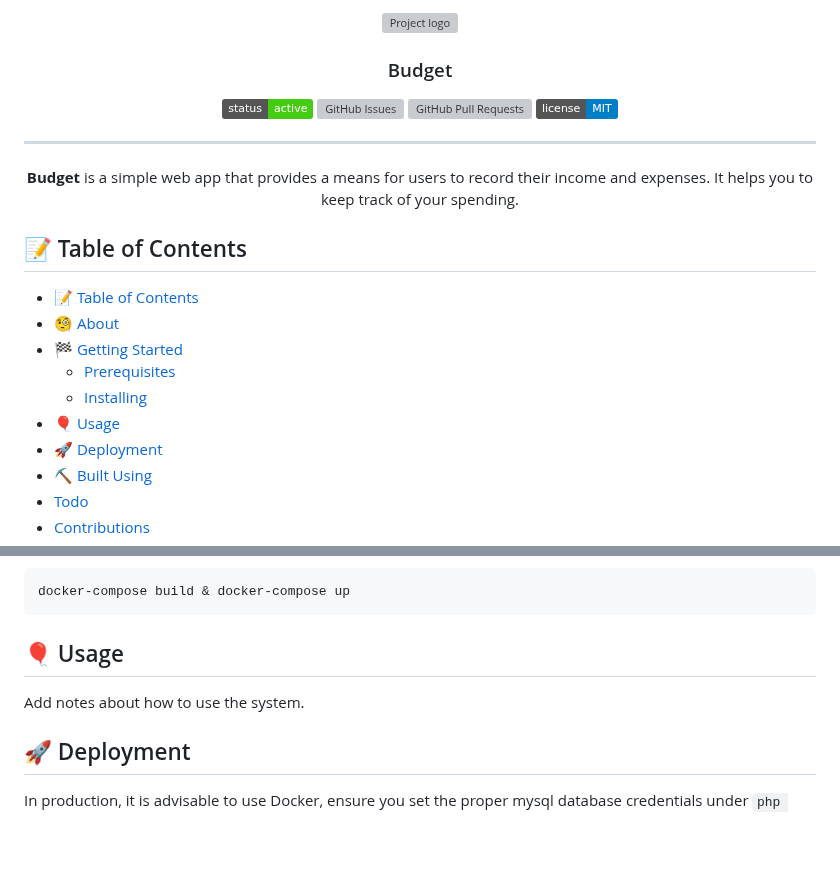
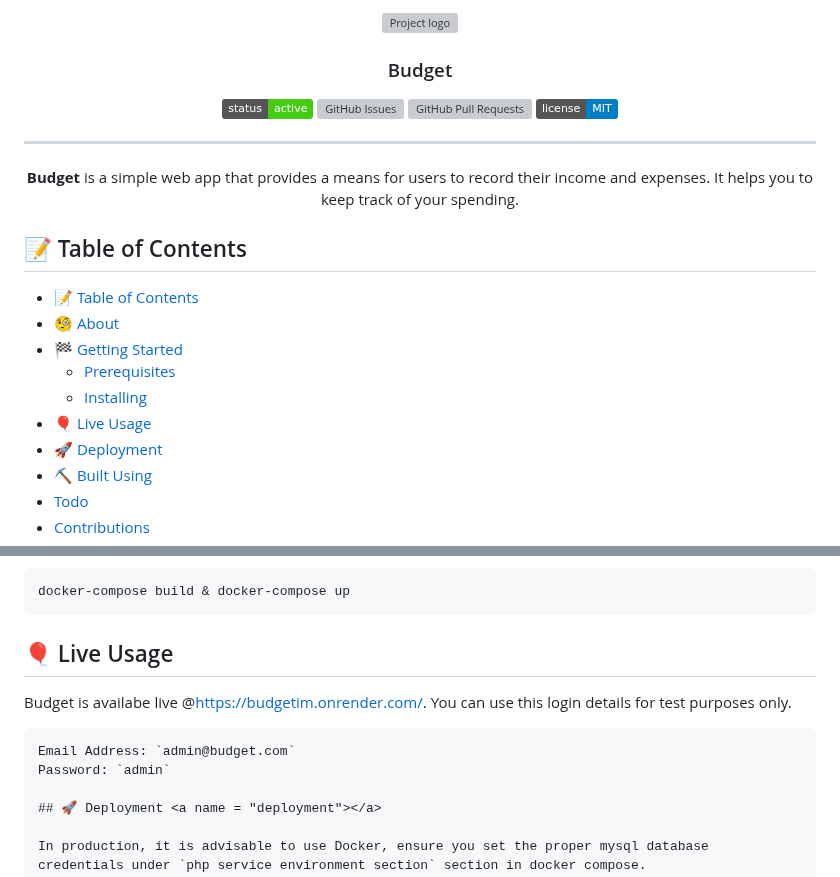
Before and after one commit to Timadey/budget, a Markdown page: README.md, 2 parts joined by grey strips. Drawn GitHub-style; badges without logos; blank space fills up the shorter version; grey boxes are pictures that could not be loaded.

````diff
--- a/README.md
+++ b/README.md
@@ -27,7 +27,7 @@
 - [🏁 Getting Started ](#-getting-started-)
   - [Prerequisites](#prerequisites)
   - [Installing](#installing)
-- [🎈 Usage ](#-usage-)
+- [🎈 Live Usage ](#-live-usage-)
 - [🚀 Deployment ](#-deployment-)
 - [⛏️ Built Using ](#️-built-using-)
 - [Todo](#todo)
@@ -92,9 +92,12 @@ Using Docker container, you can run the following commands, assuming you are in
 docker-compose build & docker-compose up
 ```
 
-## 🎈 Usage <a name="usage"></a>
+## 🎈 Live Usage <a name="usage"></a>
 
-Add notes about how to use the system.
+Budget is availabe live @[https://budgetim.onrender.com/](https://budgetim.onrender.com/). You can use this login details for test purposes only.
+```
+Email Address: `admin@budget.com`
+Password: `admin`
 
 ## 🚀 Deployment <a name = "deployment"></a>
 
````
Also changed, not shown: other parts of README.md (+3 -3 lines).
